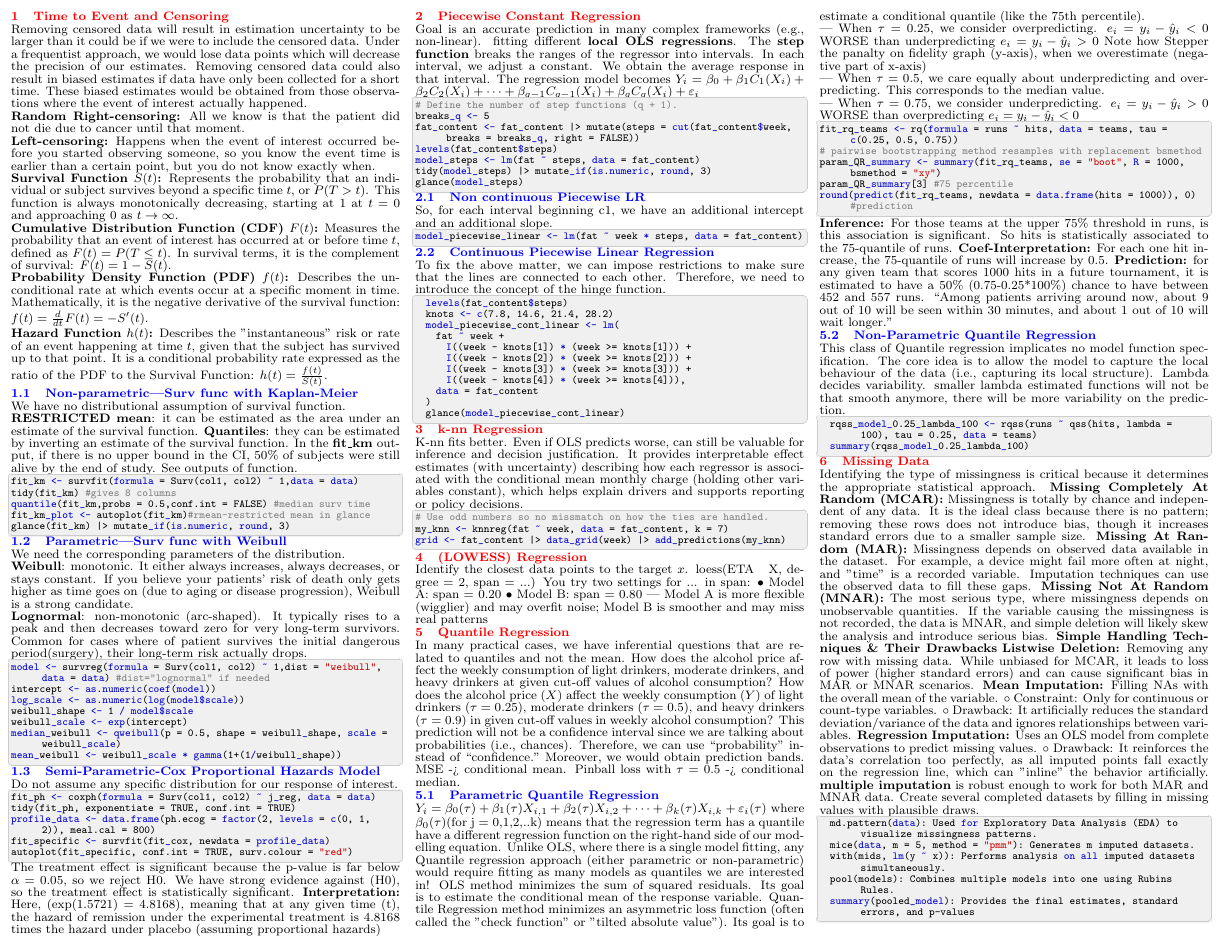
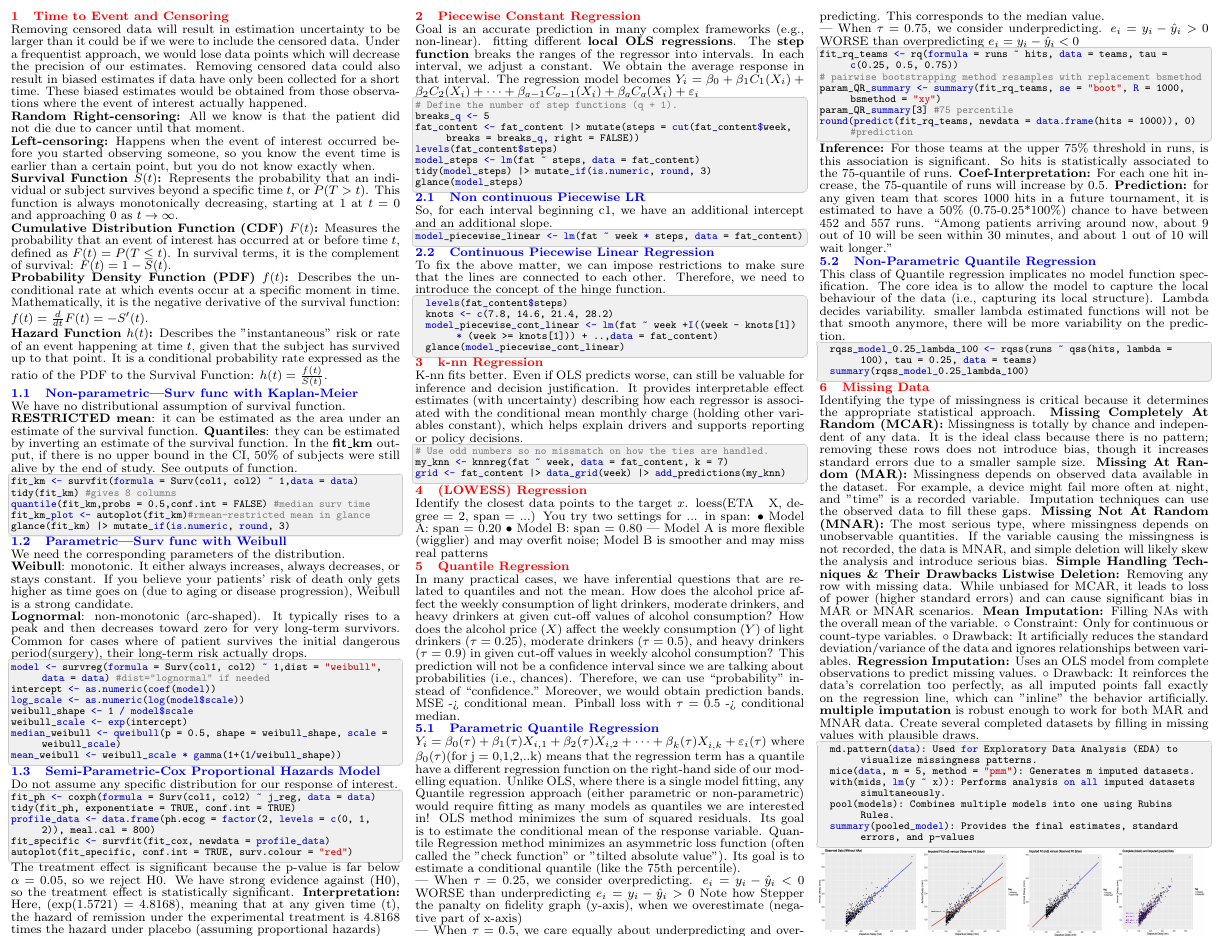
Before and after one commit to Vin-dictive/MDS-cheatsheets, a LaTeX document (562/562_quiz_2_cheatsheet.tex): part of the page, cut so that both start at the same text. Compiled offline with pdfLaTeX.

Commit message:
Last update for 562

```diff
--- a/562/562_quiz_2_cheatsheet.tex
+++ b/562/562_quiz_2_cheatsheet.tex
@@ -192,23 +192,15 @@ model_piecewise_linear <- lm(fat ~ week * steps, data = fat_content)
 \smalltext{
   To fix the above matter, we can impose restrictions to make sure that the lines are connected to each other. Therefore, we need to introduce the concept of the hinge function.
 }
-
 \begin{lstlisting}[language=R]
   levels(fat_content$steps)
   knots <- c(7.8, 14.6, 21.4, 28.2)
-  model_piecewise_cont_linear <- lm(
-    fat ~ week +
-      I((week - knots[1]) * (week >= knots[1])) +
-      I((week - knots[2]) * (week >= knots[2])) +
-      I((week - knots[3]) * (week >= knots[3])) +
-      I((week - knots[4]) * (week >= knots[4])),
-    data = fat_content
-  )
+  model_piecewise_cont_linear <- lm(fat ~ week +I((week - knots[1]) * (week >= knots[1])) + ..,data = fat_content)
   glance(model_piecewise_cont_linear)
 \end{lstlisting}
-% \includegraphics[width=0.3\linewidth, height=2cm]{p-w-c.png}
-% \includegraphics[width=0.3\linewidth, height=2cm]{p-w-n-cont.png}
-% \includegraphics[width=0.3\linewidth, height=2cm]{p-w-conti.png}
+% \includegraphics[width=0.3\linewidth, height=1.5cm]{p-w-c.png}
+% \includegraphics[width=0.3\linewidth, height=1.5cm]{p-w-n-cont.png}
+% \includegraphics[width=0.3\linewidth, height=1.5cm]{p-w-conti.png}
 
 \section{k-nn Regression}
 \smalltext{
@@ -306,6 +300,10 @@ draws.
   pool(models): Combines multiple models into one using Rubins Rules.
   summary(pooled_model): Provides the final estimates, standard errors, and p-values
 \end{lstlisting}
+\includegraphics[width=0.25\linewidth, height=2cm]{image.png}
+\includegraphics[width=0.25\linewidth, height=2cm]{image copy.png}
+\includegraphics[width=0.23\linewidth, height=2cm]{image copy 2.png}
+\includegraphics[width=0.23\linewidth, height=2cm]{image copy 3.png}
 
 \end{multicols}
 \end{document}
```
Also changed, not shown: 562/562_quiz_2_cheatsheet.pdf, 562/image copy 2.png (added), 562/image copy 3.png (added), 562/image copy.png (added), 562/image.png (added), 562/562_quiz_2_cheatsheet.tex (8 more changed lines).
